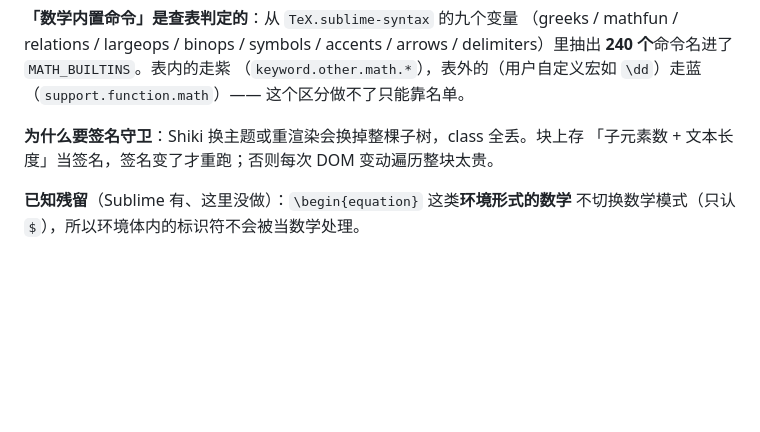
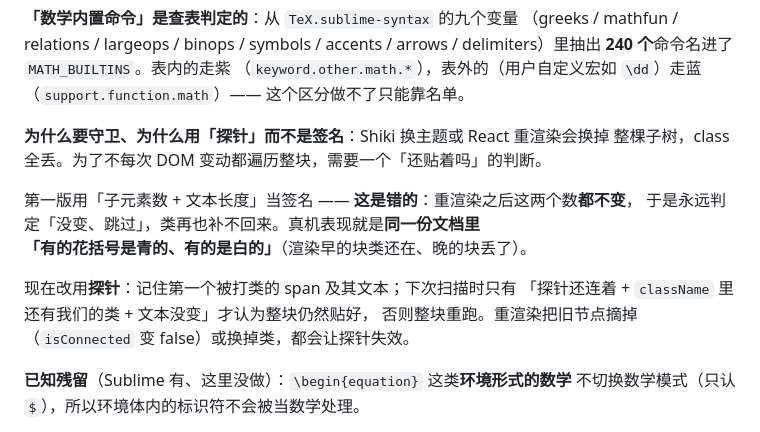
Before and after one commit to ruegg114514/dsh-colorlab, a Markdown page: docs/DESIGN.md, the part around the change. GitHub-like rendering; blank space fills up the shorter version.

Commit message:
Re-apply LaTeX span classes after a re-render

```diff
--- a/docs/DESIGN.md
+++ b/docs/DESIGN.md
@@ -417,8 +417,16 @@ arrows / delimiters）里抽出 **240 个**命令名进了 `MATH_BUILTINS`。表
 （`keyword.other.math.*`），表外的（用户自定义宏如 `\dd`）走蓝
 （`support.function.math`）—— 这个区分做不了只能靠名单。
 
-**为什么要签名守卫**：Shiki 换主题或重渲染会换掉整棵子树，class 全丢。块上存
-「子元素数 + 文本长度」当签名，签名变了才重跑；否则每次 DOM 变动遍历整块太贵。
+**为什么要守卫、为什么用「探针」而不是签名**：Shiki 换主题或 React 重渲染会换掉
+整棵子树，class 全丢。为了不每次 DOM 变动都遍历整块，需要一个「还贴着吗」的判断。
+
+第一版用「子元素数 + 文本长度」当签名 —— **这是错的**：重渲染之后这两个数**都不变**，
+于是永远判定「没变、跳过」，类再也补不回来。真机表现就是**同一份文档里
+「有的花括号是青的、有的是白的」**（渲染早的块类还在、晚的块丢了）。
+
+现在改用**探针**：记住第一个被打类的 span 及其文本；下次扫描时只有
+「探针还连着 + `className` 里还有我们的类 + 文本没变」才认为整块仍然贴好，
+否则整块重跑。重渲染把旧节点摘掉（`isConnected` 变 false）或换掉类，都会让探针失效。
 
 **已知残留**（Sublime 有、这里没做）：`\begin{equation}` 这类**环境形式的数学**
 不切换数学模式（只认 `$`），所以环境体内的标识符不会被当数学处理。
```
